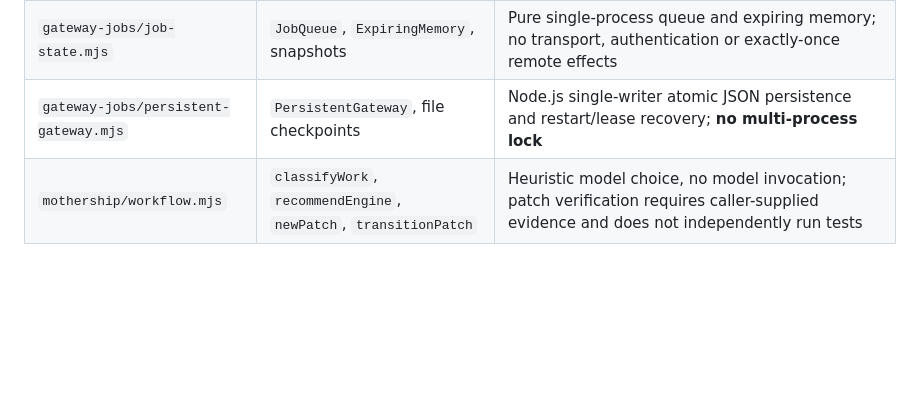
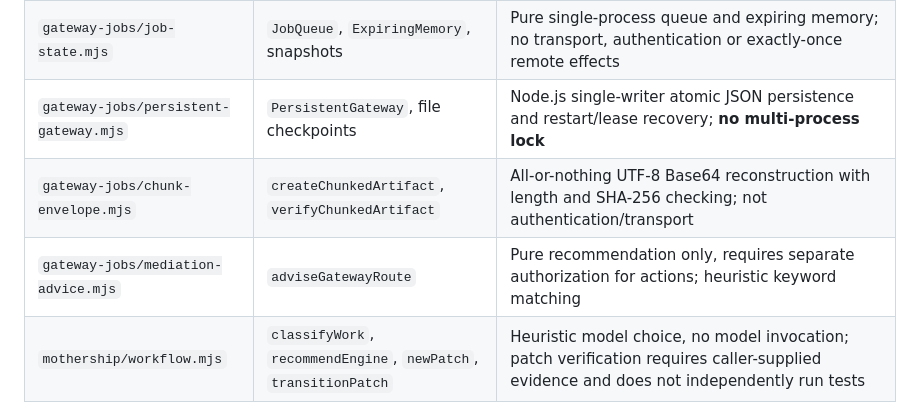
Before and after one commit to dakahasa0119-blip/METRON-OS, a Markdown page: reusable/README.md, the part around the change. GitHub-like rendering; blank space fills up the shorter version.

Commit message:
Index new Gateway reference modules

```diff
--- a/reusable/README.md
+++ b/reusable/README.md
@@ -11,6 +11,8 @@
 | `baku-dna/repair-audit.mjs` | `auditRepairOutcomes` | Aggregate repair queue final states without counting retries as independent fixes; supports **local code/compile claims only**, never deployment |
 | `gateway-jobs/job-state.mjs` | `JobQueue`, `ExpiringMemory`, snapshots | Pure single-process queue and expiring memory; no transport, authentication or exactly-once remote effects |
 | `gateway-jobs/persistent-gateway.mjs` | `PersistentGateway`, file checkpoints | Node.js single-writer atomic JSON persistence and restart/lease recovery; **no multi-process lock** |
+| `gateway-jobs/chunk-envelope.mjs` | `createChunkedArtifact`, `verifyChunkedArtifact` | All-or-nothing UTF-8 Base64 reconstruction with length and SHA-256 checking; not authentication/transport |
+| `gateway-jobs/mediation-advice.mjs` | `adviseGatewayRoute` | Pure recommendation only, requires separate authorization for actions; heuristic keyword matching |
 | `mothership/workflow.mjs` | `classifyWork`, `recommendEngine`, `newPatch`, `transitionPatch` | Heuristic model choice, no model invocation; patch verification requires caller-supplied evidence and does not independently run tests |
 
 ## Running tests
```
